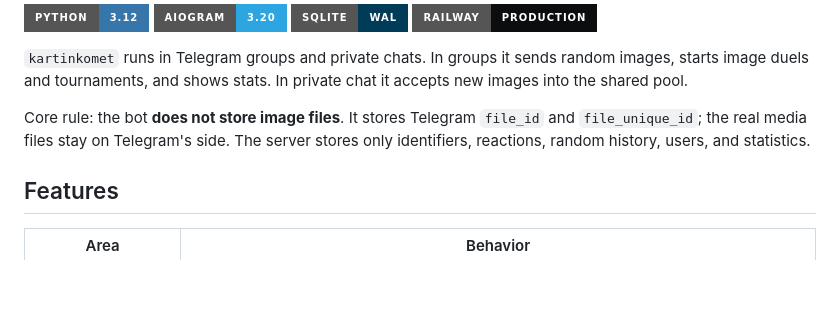
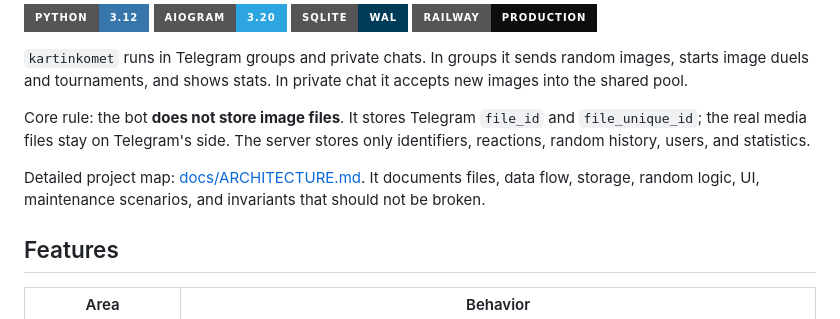
Before and after one commit to StonerHand/kartinkomet-bot, a Markdown page: README.en.md, the part around the change. GitHub-like rendering; badges without logos; blank space fills up the shorter version.

```diff
--- a/README.en.md
+++ b/README.en.md
@@ -10,6 +10,8 @@
 `kartinkomet` runs in Telegram groups and private chats. In groups it sends random images, starts image duels and tournaments, and shows stats. In private chat it accepts new images into the shared pool.
 
 Core rule: the bot **does not store image files**. It stores Telegram `file_id` and `file_unique_id`; the real media files stay on Telegram's side. The server stores only identifiers, reactions, random history, users, and statistics.
+
+Detailed project map: [docs/ARCHITECTURE.md](docs/ARCHITECTURE.md). It documents files, data flow, storage, random logic, UI, maintenance scenarios, and invariants that should not be broken.
 
 ## Features
 
```
Also changed, not shown: README.md (+2 -0 lines), docs/ARCHITECTURE.md (added, +485 -0 lines).
